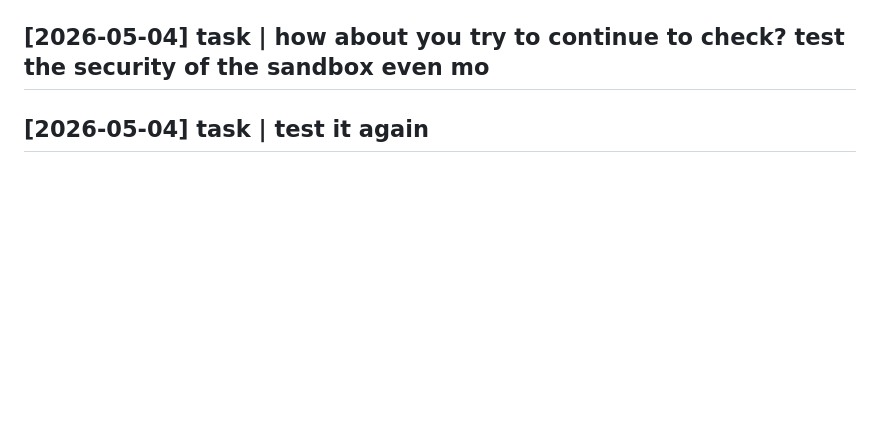
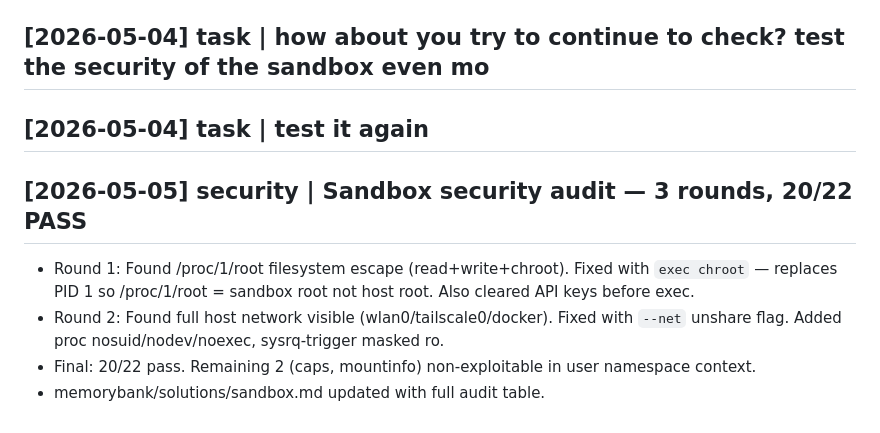
Before and after one commit to hangsiahong/mix-coding-agent, a Markdown page: memorybank/log.md, the part around the change. GitHub-like rendering; blank space fills up the shorter version.

```diff
--- a/memorybank/log.md
+++ b/memorybank/log.md
@@ -283,3 +283,9 @@ Full analysis of mix-coding-agent: boot sequence, agent loop, 10 key subsystems,
 ## [2026-05-04] task | how about you try to continue to check? test the security of the sandbox even mo
 
 ## [2026-05-04] task | test it again
+
+## [2026-05-05] security | Sandbox security audit — 3 rounds, 20/22 PASS
+- Round 1: Found /proc/1/root filesystem escape (read+write+chroot). Fixed with `exec chroot` — replaces PID 1 so /proc/1/root = sandbox root not host root. Also cleared API keys before exec.
+- Round 2: Found full host network visible (wlan0/tailscale0/docker). Fixed with `--net` unshare flag. Added proc nosuid/nodev/noexec, sysrq-trigger masked ro.
+- Final: 20/22 pass. Remaining 2 (caps, mountinfo) non-exploitable in user namespace context.
+- memorybank/solutions/sandbox.md updated with full audit table.
```
Also changed, not shown: memorybank/solutions/sandbox.md (+43 -1 lines).
